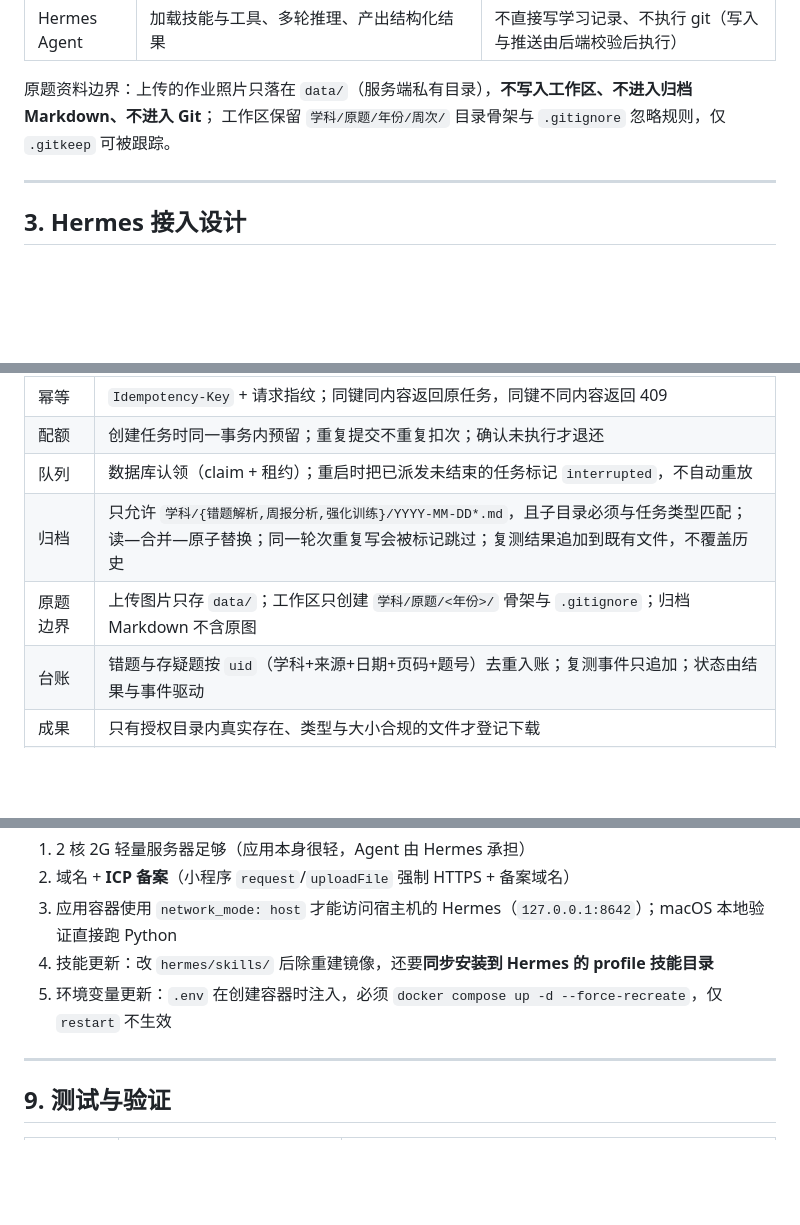
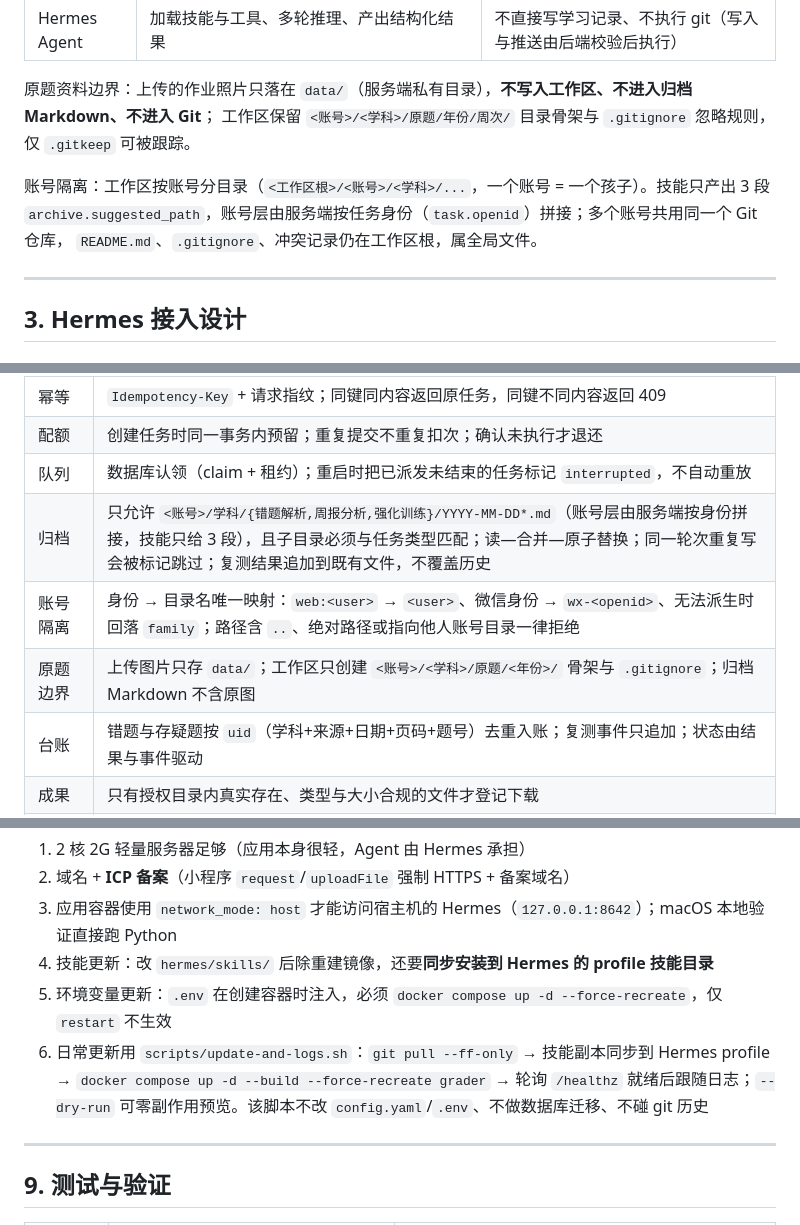
Before and after one commit to GithubRichard/StudyAssistant, a Markdown page: DESIGN.md, 3 parts joined by grey strips. Rendered like a GitHub page; blank space fills up the shorter version.

```diff
--- a/DESIGN.md
+++ b/DESIGN.md
@@ -51,7 +51,11 @@
 | Hermes Agent | 加载技能与工具、多轮推理、产出结构化结果 | 不直接写学习记录、不执行 git（写入与推送由后端校验后执行） |
 
 原题资料边界：上传的作业照片只落在 `data/`（服务端私有目录），**不写入工作区、不进入归档 Markdown、不进入 Git**；
-工作区保留 `学科/原题/年份/周次/` 目录骨架与 `.gitignore` 忽略规则，仅 `.gitkeep` 可被跟踪。
+工作区保留 `<账号>/<学科>/原题/年份/周次/` 目录骨架与 `.gitignore` 忽略规则，仅 `.gitkeep` 可被跟踪。
+
+账号隔离：工作区按账号分目录（`<工作区根>/<账号>/<学科>/...`，一个账号 = 一个孩子）。技能只产出 3 段
+`archive.suggested_path`，账号层由服务端按任务身份（`task.openid`）拼接；多个账号共用同一个 Git 仓库，
+`README.md`、`.gitignore`、冲突记录仍在工作区根，属全局文件。
 
 ---
 
@@ -181,8 +185,9 @@ v3 新增：
 | 幂等 | `Idempotency-Key` + 请求指纹；同键同内容返回原任务，同键不同内容返回 409 |
 | 配额 | 创建任务时同一事务内预留；重复提交不重复扣次；确认未执行才退还 |
 | 队列 | 数据库认领（claim + 租约）；重启时把已派发未结束的任务标记 `interrupted`，不自动重放 |
-| 归档 | 只允许 `学科/{错题解析,周报分析,强化训练}/YYYY-MM-DD*.md`，且子目录必须与任务类型匹配；读—合并—原子替换；同一轮次重复写会被标记跳过；复测结果追加到既有文件，不覆盖历史 |
-| 原题边界 | 上传图片只存 `data/`；工作区只创建 `学科/原题/<年份>/` 骨架与 `.gitignore`；归档 Markdown 不含原图 |
+| 归档 | 只允许 `<账号>/学科/{错题解析,周报分析,强化训练}/YYYY-MM-DD*.md`（账号层由服务端按身份拼接，技能只给 3 段），且子目录必须与任务类型匹配；读—合并—原子替换；同一轮次重复写会被标记跳过；复测结果追加到既有文件，不覆盖历史 |
+| 账号隔离 | 身份 → 目录名唯一映射：`web:<user>` → `<user>`、微信身份 → `wx-<openid>`、无法派生时回落 `family`；路径含 `..`、绝对路径或指向他人账号目录一律拒绝 |
+| 原题边界 | 上传图片只存 `data/`；工作区只创建 `<账号>/<学科>/原题/<年份>/` 骨架与 `.gitignore`；归档 Markdown 不含原图 |
 | 台账 | 错题与存疑题按 `uid`（学科+来源+日期+页码+题号）去重入账；复测事件只追加；状态由结果与事件驱动 |
 | 成果 | 只有授权目录内真实存在、类型与大小合规的文件才登记下载 |
 | 交付状态 | 服务端未启用的 PDF/邮件一律 `not_configured`；`delivery.git` 以受控同步的真实结果为准，模型自述不作为成功依据 |
@@ -216,6 +221,7 @@ v0.1 的「单图 + 多模型直连」路径保留，用于显式回退：
 3. 应用容器使用 `network_mode: host` 才能访问宿主机的 Hermes（`127.0.0.1:8642`）；macOS 本地验证直接跑 Python
 4. 技能更新：改 `hermes/skills/` 后除重建镜像，还要**同步安装到 Hermes 的 profile 技能目录**
 5. 环境变量更新：`.env` 在创建容器时注入，必须 `docker compose up -d --force-recreate`，仅 `restart` 不生效
+6. 日常更新用 `scripts/update-and-logs.sh`：`git pull --ff-only` → 技能副本同步到 Hermes profile → `docker compose up -d --build --force-recreate grader` → 轮询 `/healthz` 就绪后跟随日志；`--dry-run` 可零副作用预览。该脚本不改 `config.yaml`/`.env`、不做数据库迁移、不碰 git 历史
 
 ---
 
```
Also changed, not shown: other parts of DESIGN.md (+1 -0 lines), README.md (+65 -5 lines).
